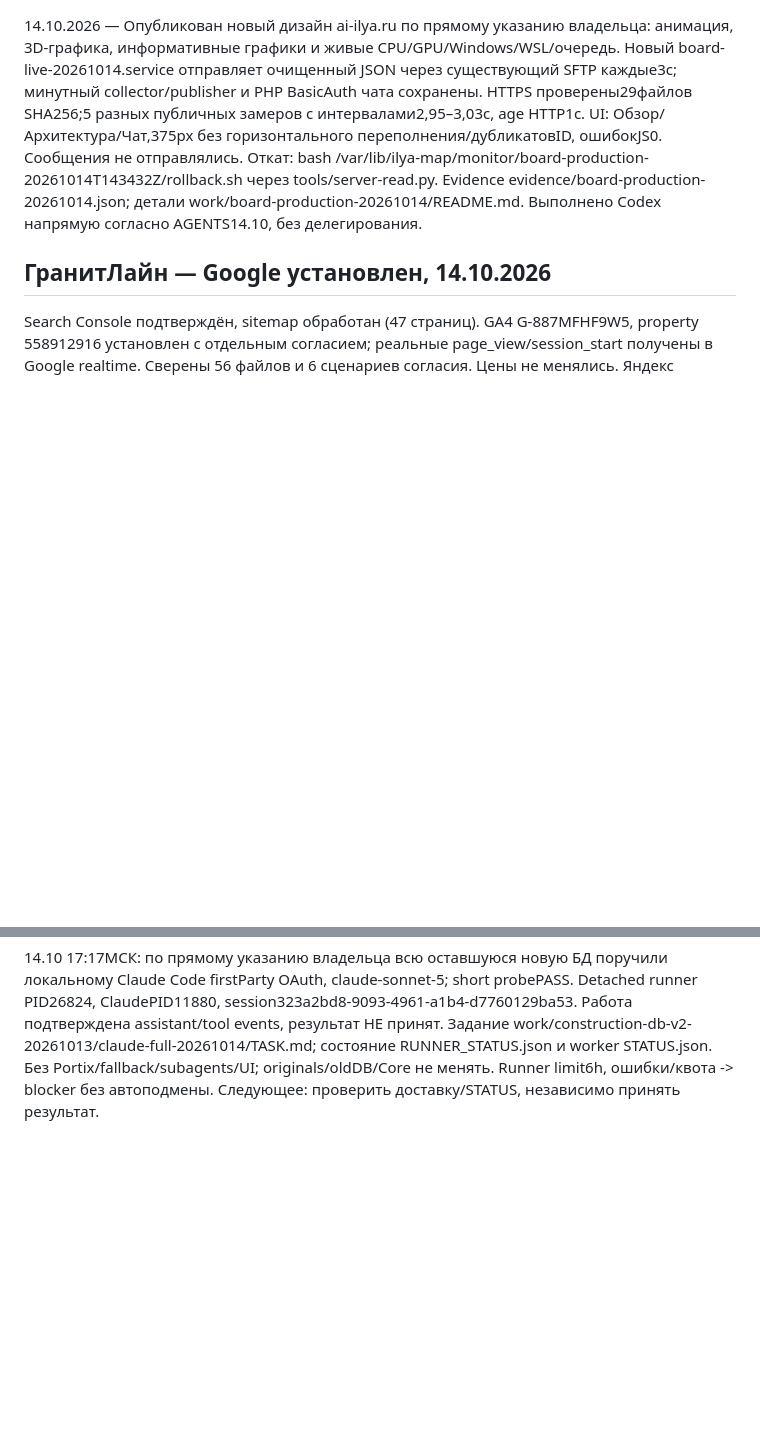
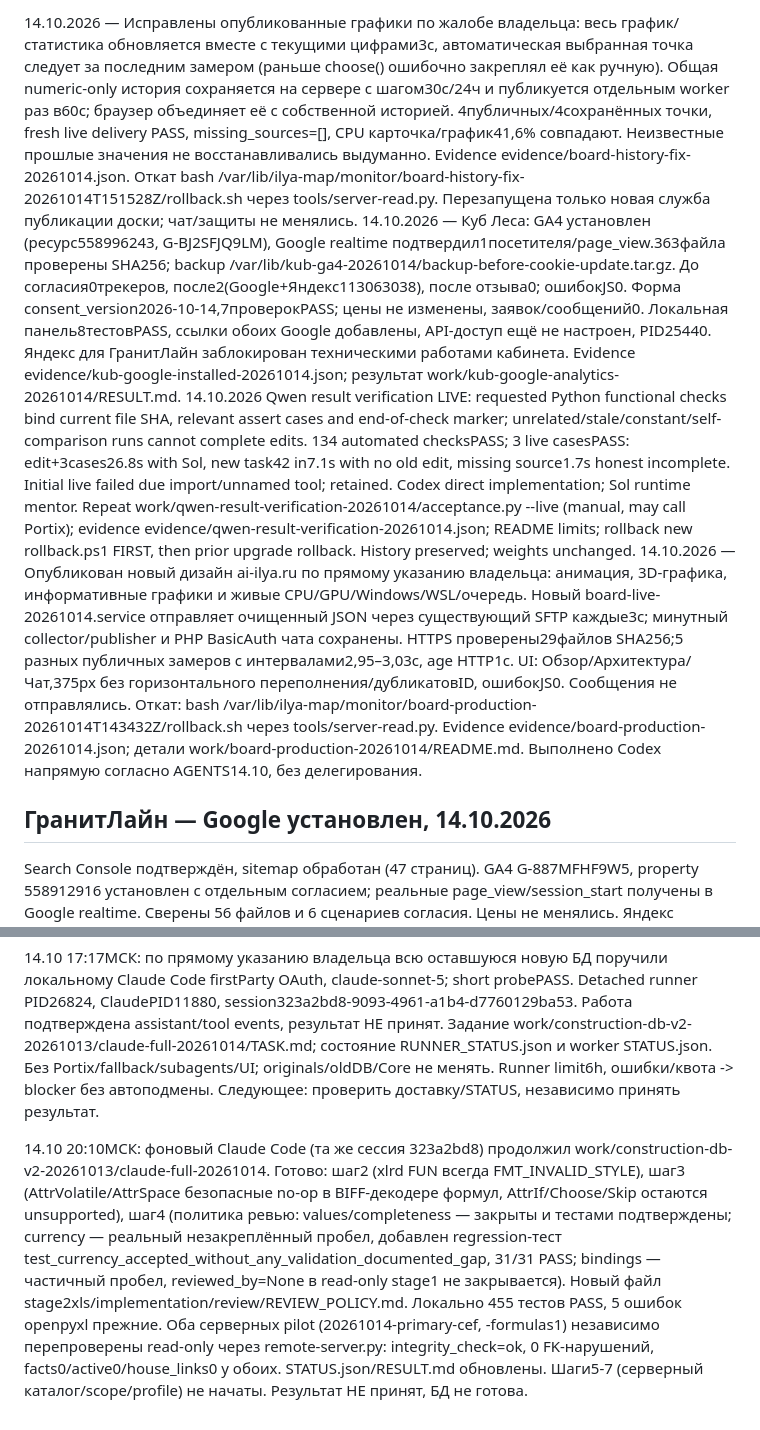
Before and after one commit to xakbag/ilya-audit, a Markdown page: HANDOFF.md, 2 parts joined by grey strips. Rendered like a GitHub page; blank space fills up the shorter version.

Commit message:
docs: record shared chart history fix

```diff
--- a/HANDOFF.md
+++ b/HANDOFF.md
@@ -1,3 +1,6 @@
+14.10.2026 — Исправлены опубликованные графики по жалобе владельца: весь график/статистика обновляется вместе с текущими цифрами3с, автоматическая выбранная точка следует за последним замером (раньше choose() ошибочно закреплял её как ручную). Общая numeric-only история сохраняется на сервере с шагом30с/24ч и публикуется отдельным worker раз в60с; браузер объединяет её с собственной историей. 4публичных/4сохранённых точки, fresh live delivery PASS, missing_sources=[], CPU карточка/график41,6% совпадают. Неизвестные прошлые значения не восстанавливались выдуманно. Evidence evidence/board-history-fix-20261014.json. Откат bash /var/lib/ilya-map/monitor/board-history-fix-20261014T151528Z/rollback.sh через tools/server-read.py. Перезапущена только новая служба публикации доски; чат/защиты не менялись.
+14.10.2026 — Куб Леса: GA4 установлен (ресурс558996243, G-BJ2SFJQ9LM), Google realtime подтвердил1посетителя/page_view.363файла проверены SHA256; backup /var/lib/kub-ga4-20261014/backup-before-cookie-update.tar.gz. До согласия0трекеров, после2(Google+Яндекс113063038), после отзыва0; ошибокJS0. Форма consent_version2026-10-14,7проверокPASS; цены не изменены, заявок/сообщений0. Локальная панель8тестовPASS, ссылки обоих Google добавлены, API-доступ ещё не настроен, PID25440. Яндекс для ГранитЛайн заблокирован техническими работами кабинета. Evidence evidence/kub-google-installed-20261014.json; результат work/kub-google-analytics-20261014/RESULT.md.
+14.10.2026 Qwen result verification LIVE: requested Python functional checks bind current file SHA, relevant assert cases and end-of-check marker; unrelated/stale/constant/self-comparison runs cannot complete edits. 134 automated checksPASS; 3 live casesPASS: edit+3cases26.8s with Sol, new task42 in7.1s with no old edit, missing source1.7s honest incomplete. Initial live failed due import/unnamed tool; retained. Codex direct implementation; Sol runtime mentor. Repeat work/qwen-result-verification-20261014/acceptance.py --live (manual, may call Portix); evidence evidence/qwen-result-verification-20261014.json; README limits; rollback new rollback.ps1 FIRST, then prior upgrade rollback. History preserved; weights unchanged.
 14.10.2026 — Опубликован новый дизайн ai-ilya.ru по прямому указанию владельца: анимация, 3D-графика, информативные графики и живые CPU/GPU/Windows/WSL/очередь. Новый board-live-20261014.service отправляет очищенный JSON через существующий SFTP каждые3с; минутный collector/publisher и PHP BasicAuth чата сохранены. HTTPS проверены29файлов SHA256;5 разных публичных замеров с интервалами2,95–3,03с, age HTTP1с. UI: Обзор/Архитектура/Чат,375px без горизонтального переполнения/дубликатовID, ошибокJS0. Сообщения не отправлялись. Откат: bash /var/lib/ilya-map/monitor/board-production-20261014T143432Z/rollback.sh через tools/server-read.py. Evidence evidence/board-production-20261014.json; детали work/board-production-20261014/README.md. Выполнено Codex напрямую согласно AGENTS14.10, без делегирования.
 
 ## ГранитЛайн — Google установлен, 14.10.2026
@@ -40,3 +43,6 @@ Search Console подтверждён, sitemap обработан (47 стран
 14.10 17:00МСК: следующий серверный пилот /var/lib/construction-db-pilots/20261014-primary-cef-formulas1/pilot/.private/pilot-v2.sqlite; старая пробнаяБД SHA неизменна. BIFFdecoder arithmetic/SUM:101/111 canonical texts,10unresolved; всеcache сохранены, фактов0/активных0. Сервер145testsPASS, post-readonly/integrity/FK/auditPASS; independent AST->RPN101/101 без вычисления. Evidence construction-db-server-formulas-20261014.json и construction-db-formula-ast-roundtrip-20261014.json; детали work/construction-db-v2-20261013/pilot/RESULT_SERVER_FORMULAS.md. Далее обычные неизвестные форматы и explicit review cache/валюты/привязок; Core не включать. Откат удалением только нового каталога после absolute-path check.
 
 14.10 17:17МСК: по прямому указанию владельца всю оставшуюся новую БД поручили локальному Claude Code firstParty OAuth, claude-sonnet-5; short probePASS. Detached runner PID26824, ClaudePID11880, session323a2bd8-9093-4961-a1b4-d7760129ba53. Работа подтверждена assistant/tool events, результат НЕ принят. Задание work/construction-db-v2-20261013/claude-full-20261014/TASK.md; состояние RUNNER_STATUS.json и worker STATUS.json. Без Portix/fallback/subagents/UI; originals/oldDB/Core не менять. Runner limit6h, ошибки/квота -> blocker без автоподмены. Следующее: проверить доставку/STATUS, независимо принять результат.
+
+
+14.10 20:10МСК: фоновый Claude Code (та же сессия 323a2bd8) продолжил work/construction-db-v2-20261013/claude-full-20261014. Готово: шаг2 (xlrd FUN всегда FMT_INVALID_STYLE), шаг3 (AttrVolatile/AttrSpace безопасные no-op в BIFF-декодере формул, AttrIf/Choose/Skip остаются unsupported), шаг4 (политика ревью: values/completeness — закрыты и тестами подтверждены; currency — реальный незакреплённый пробел, добавлен regression-тест test_currency_accepted_without_any_validation_documented_gap, 31/31 PASS; bindings — частичный пробел, reviewed_by=None в read-only stage1 не закрывается). Новый файл stage2xls/implementation/review/REVIEW_POLICY.md. Локально 455 тестов PASS, 5 ошибок openpyxl прежние. Оба серверных pilot (20261014-primary-cef, -formulas1) независимо перепроверены read-only через remote-server.py: integrity_check=ok, 0 FK-нарушений, facts0/active0/house_links0 у обоих. STATUS.json/RESULT.md обновлены. Шаги5-7 (серверный каталог/scope/profile) не начаты. Результат НЕ принят, БД не готова.
```
